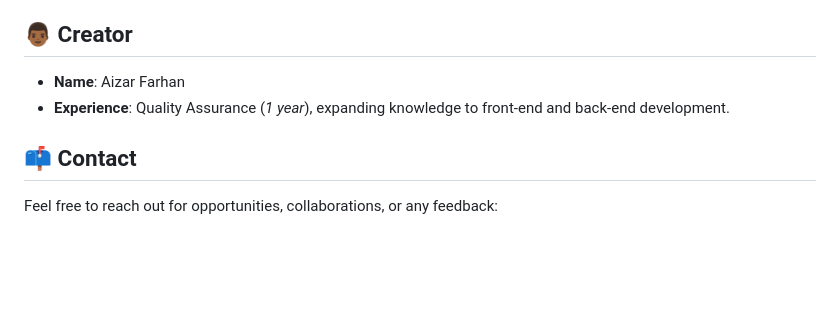
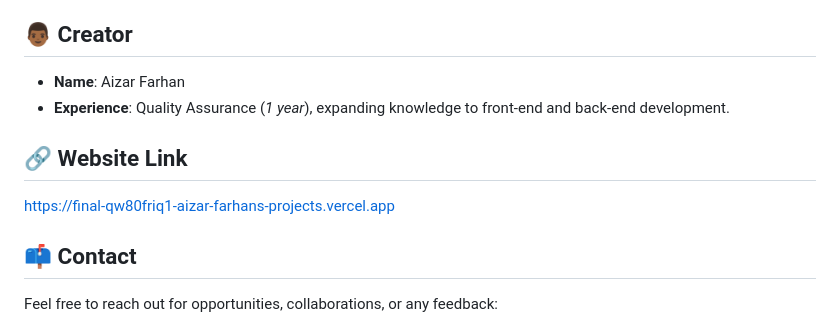
Before and after one commit to aizarfarhan25/Final, a Markdown page: README.md, the part around the change. Drawn GitHub-style; blank space fills up the shorter version.

Commit message:
add website link

```diff
--- a/README.md
+++ b/README.md
@@ -67,6 +67,9 @@ The purpose of EasyTrip is to demonstrate proficiency in creating a responsive,
    - **Name**: Aizar Farhan
    - **Experience**: Quality Assurance (_1 year_), expanding knowledge to front-end and back-end development.
 
+## 🔗 **Website Link**
+https://final-qw80friq1-aizar-farhans-projects.vercel.app
+
 ## 📫 **Contact**
 
 Feel free to reach out for opportunities, collaborations, or any feedback:
```
